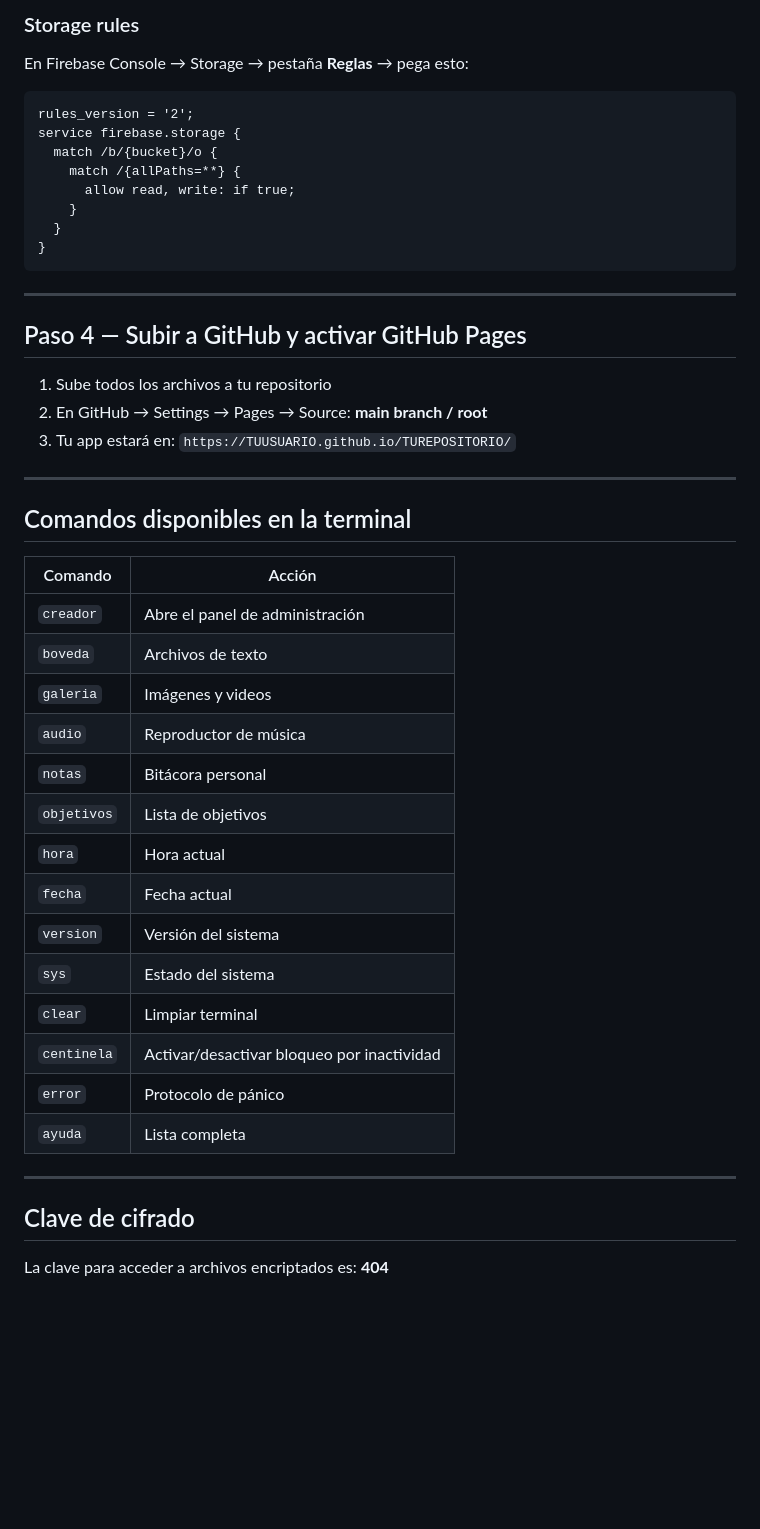
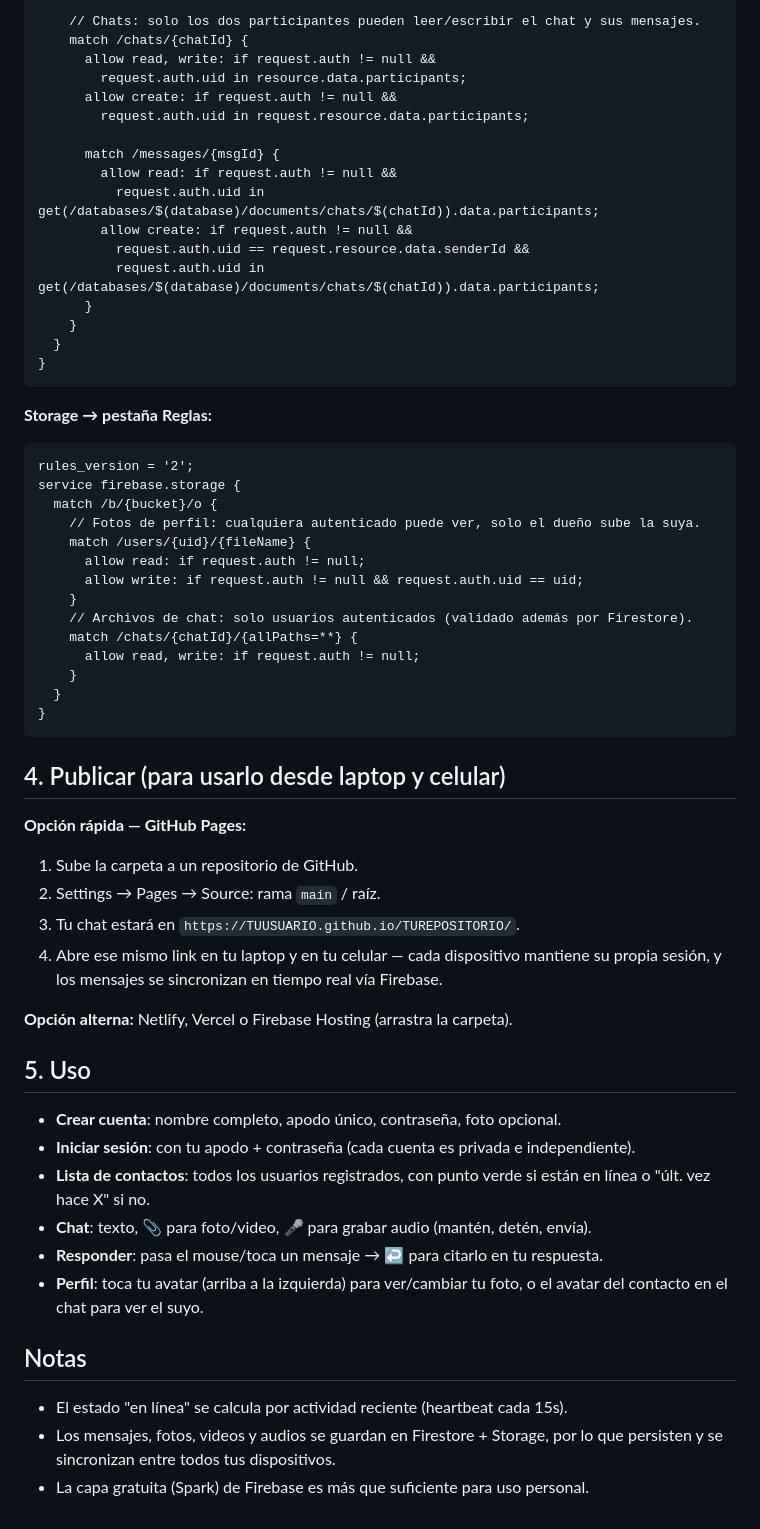
Before and after one commit to LeninK8/archivo404, a Markdown page: README.md, the part around one of its changes. GitHub-like rendering; blank space fills up the shorter version.

````diff
--- a/README.md
+++ b/README.md
@@ -73,46 +46,66 @@ service cloud.firestore {
 
-### Storage rules
-En Firebase Console → Storage → pestaña **Reglas** → pega esto:
-```
-rules_version = '2';
-service firebase.storage {
-  match /b/{bucket}/o {
-    match /{allPaths=**} {
-      allow read, write: if true;
+    // Chats: solo los dos participantes pueden leer/escribir el chat y sus mensajes.
+    match /chats/{chatId} {
+      allow read, write: if request.auth != null &&
+        request.auth.uid in resource.data.participants;
+      allow create: if request.auth != null &&
+        request.auth.uid in request.resource.data.participants;
+
+      match /messages/{msgId} {
+        allow read: if request.auth != null &&
+          request.auth.uid in get(/databases/$(database)/documents/chats/$(chatId)).data.participants;
+        allow create: if request.auth != null &&
+          request.auth.uid == request.resource.data.senderId &&
+          request.auth.uid in get(/databases/$(database)/documents/chats/$(chatId)).data.participants;
+      }
     }
   }
 }
 ```
 
----
+**Storage → pestaña Reglas:**
+```
+rules_version = '2';
+service firebase.storage {
+  match /b/{bucket}/o {
+    // Fotos de perfil: cualquiera autenticado puede ver, solo el dueño sube la suya.
+    match /users/{uid}/{fileName} {
+      allow read: if request.auth != null;
+      allow write: if request.auth != null && request.auth.uid == uid;
+    }
+    // Archivos de chat: solo usuarios autenticados (validado además por Firestore).
+    match /chats/{chatId}/{allPaths=**} {
+      allow read, write: if request.auth != null;
+    }
+  }
+}
+```
 
-## Paso 4 — Subir a GitHub y activar GitHub Pages
+## 4. Publicar (para usarlo desde laptop y celular)
 
-1. Sube todos los archivos a tu repositorio
-2. En GitHub → Settings → Pages → Source: **main branch / root**
-3. Tu app estará en: `https://TUUSUARIO.github.io/TUREPOSITORIO/`
+**Opción rápida — GitHub Pages:**
+1. Sube la carpeta a un repositorio de GitHub.
+2. Settings → Pages → Source: rama `main` / raíz.
+3. Tu chat estará en `https://TUUSUARIO.github.io/TUREPOSITORIO/`.
+4. Abre ese mismo link en tu laptop y en tu celular — cada dispositivo mantiene
+   su propia sesión, y los mensajes se sincronizan en tiempo real vía Firebase.
 
----
+**Opción alterna:** Netlify, Vercel o Firebase Hosting (arrastra la carpeta).
 
-## Comandos disponibles en la terminal
-| Comando    | Acción |
-|------------|--------|
-| `creador`  | Abre el panel de administración |
-| `boveda`   | Archivos de texto |
-| `galeria`  | Imágenes y videos |
-| `audio`    | Reproductor de música |
-| `notas`    | Bitácora personal |
-| `objetivos`| Lista de objetivos |
-| `hora`     | Hora actual |
-| `fecha`    | Fecha actual |
-| `version`  | Versión del sistema |
-| `sys`      | Estado del sistema |
-| `clear`    | Limpiar terminal |
-| `centinela`| Activar/desactivar bloqueo por inactividad |
-| `error`    | Protocolo de pánico |
-| `ayuda`    | Lista completa |
+## 5. Uso
 
----
+- **Crear cuenta**: nombre completo, apodo único, contraseña, foto opcional.
+- **Iniciar sesión**: con tu apodo + contraseña (cada cuenta es privada e independiente).
+- **Lista de contactos**: todos los usuarios registrados, con punto verde si están
+  en línea o "últ. vez hace X" si no.
+- **Chat**: texto, 📎 para foto/video, 🎤 para grabar audio (mantén, detén, envía).
+- **Responder**: pasa el mouse/toca un mensaje → ↩ para citarlo en tu respuesta.
+- **Perfil**: toca tu avatar (arriba a la izquierda) para ver/cambiar tu foto,
+  o el avatar del contacto en el chat para ver el suyo.
 
-## Clave de cifrado
-La clave para acceder a archivos encriptados es: **404**
+## Notas
+
+- El estado "en línea" se calcula por actividad reciente (heartbeat cada 15s).
+- Los mensajes, fotos, videos y audios se guardan en Firestore + Storage, por lo
+  que persisten y se sincronizan entre todos tus dispositivos.
+- La capa gratuita (Spark) de Firebase es más que suficiente para uso personal.
````
Also changed, not shown: other parts of README.md (+30 -57 lines).
